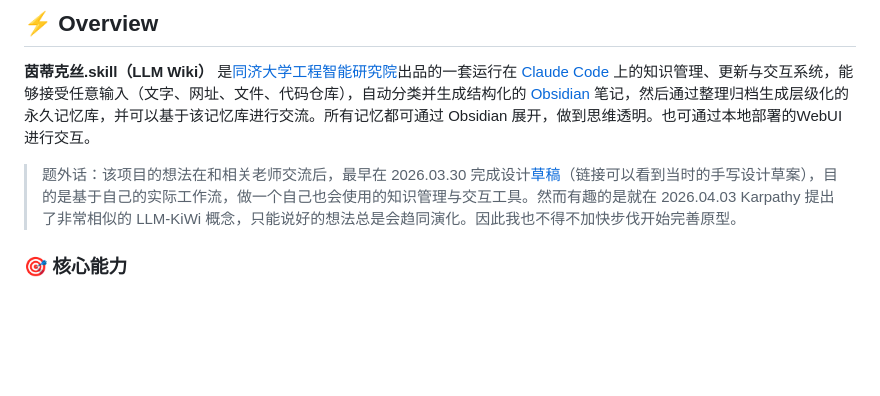
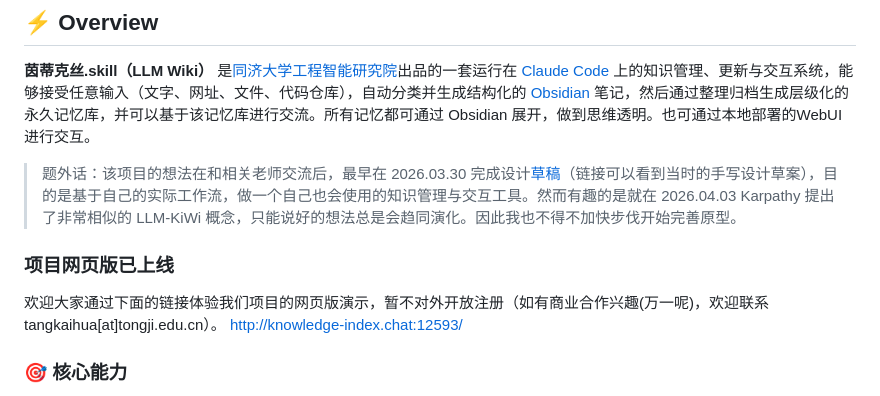
Before and after one commit to KaihuaTang/Index.skill, a Markdown page: README.md, the part around the change. Drawn GitHub-style; blank space fills up the shorter version.

```diff
--- a/README.md
+++ b/README.md
@@ -22,6 +22,10 @@
 **茵蒂克丝.skill（LLM Wiki）** 是[同济大学工程智能研究院](https://iaie.tongji.edu.cn/)出品的一套运行在 [Claude Code](https://claude.ai/code) 上的知识管理、更新与交互系统，能够接受任意输入（文字、网址、文件、代码仓库），自动分类并生成结构化的 [Obsidian](https://obsidian.md/) 笔记，然后通过整理归档生成层级化的永久记忆库，并可以基于该记忆库进行交流。所有记忆都可通过 Obsidian 展开，做到思维透明。也可通过本地部署的WebUI进行交互。
 
 > 题外话：该项目的想法在和相关老师交流后，最早在 2026.03.30 完成设计[草稿](./assets/design-draft.jpg)（链接可以看到当时的手写设计草案），目的是基于自己的实际工作流，做一个自己也会使用的知识管理与交互工具。然而有趣的是就在 2026.04.03 Karpathy 提出了非常相似的 LLM-KiWi 概念，只能说好的想法总是会趋同演化。因此我也不得不加快步伐开始完善原型。
+
+### 项目网页版已上线
+欢迎大家通过下面的链接体验我们项目的网页版演示，暂不对外开放注册（如有商业合作兴趣(万一呢)，欢迎联系tangkaihua[at]tongji.edu.cn）。
+[http://knowledge-index.chat:12593/](http://knowledge-index.chat:12593/)
 
 ### 🎯 核心能力
 
```
